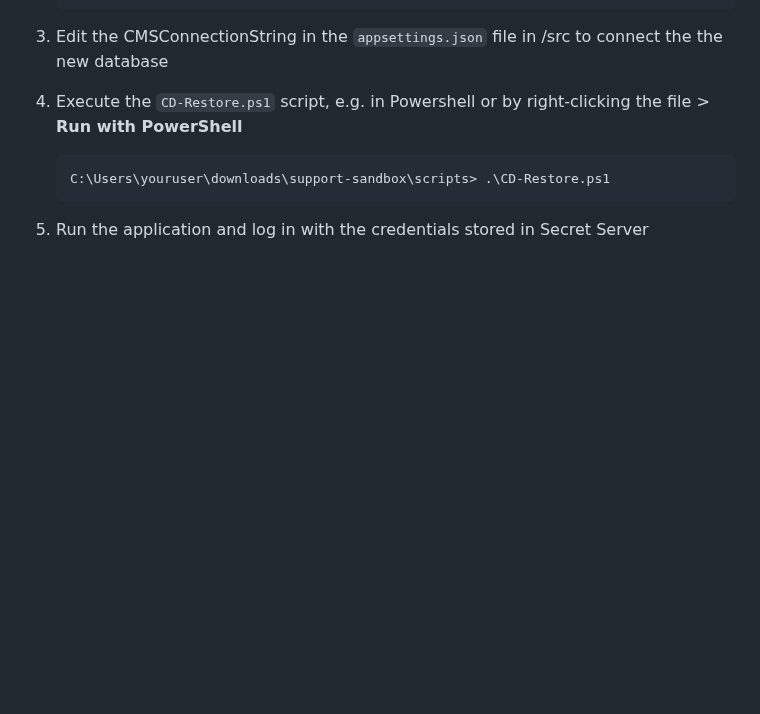
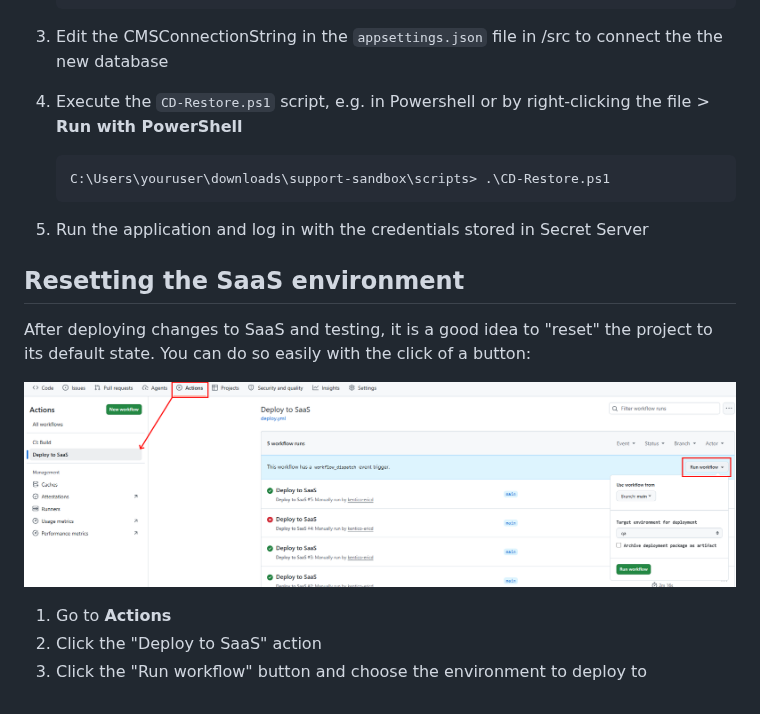
Before and after one commit to kentico-ericd/support-sandbox, a Markdown page: README.md, the part around the change. Drawn GitHub-style; pictures changed too: images/reset.png (added); blank space fills up the shorter version.

````diff
--- a/README.md
+++ b/README.md
@@ -32,3 +32,13 @@ If you need to test something in the SaaS environment, first download this proje
    ```
 
 1. Run the application and log in with the credentials stored in Secret Server
+
+## Resetting the SaaS environment
+
+After deploying changes to SaaS and testing, it is a good idea to "reset" the project to its default state. You can do so easily with the click of a button:
+
+![Reset SaaS deployment](/images/reset.png)
+
+1. Go to **Actions**
+1. Click the "Deploy to SaaS" action
+1. Click the "Run workflow" button and choose the environment to deploy to
````
